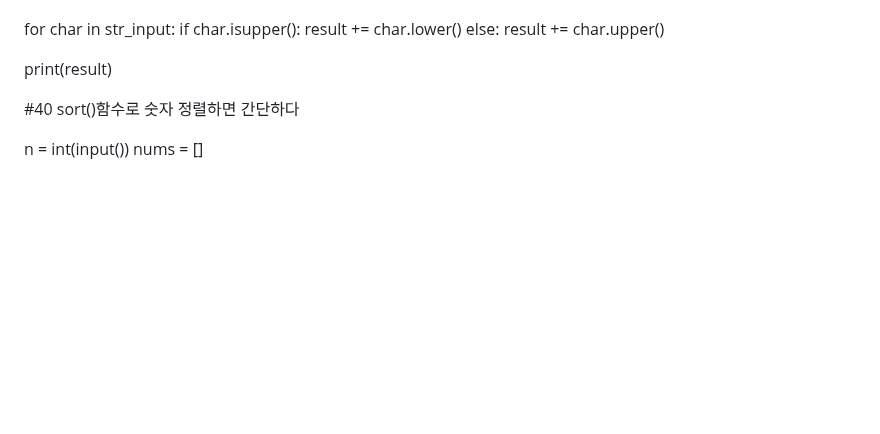
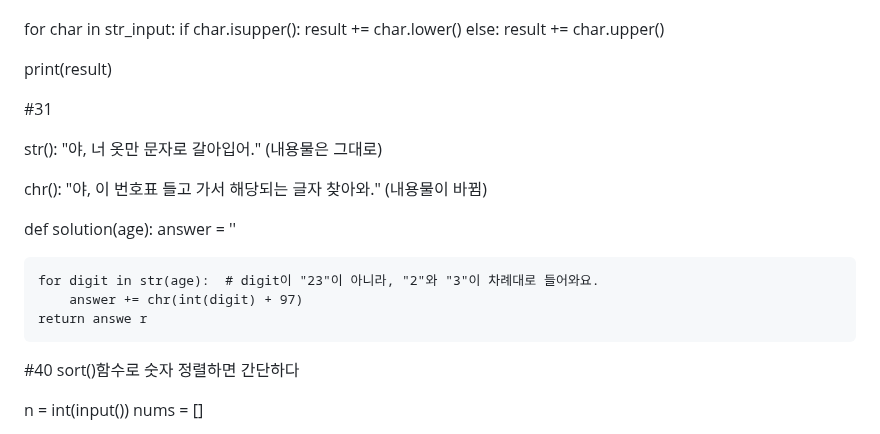
Before and after one commit to honghyunjin7/python_study, a Markdown page: README.md, the part around the change. GitHub-like rendering; blank space fills up the shorter version.

Commit message:
Update README with function explanations and solution
Add explanations for str() and chr() functions and provide a solution for converting age to letters.

```diff
--- a/README.md
+++ b/README.md
@@ -375,6 +375,19 @@ for char in str_input:
 
 print(result)
 
+#31
+
+str(): "야, 너 옷만 문자로 갈아입어." (내용물은 그대로)
+
+chr(): "야, 이 번호표 들고 가서 해당되는 글자 찾아와." (내용물이 바뀜)
+
+def solution(age):
+    answer = ''
+
+    for digit in str(age):  # digit이 "23"이 아니라, "2"와 "3"이 차례대로 들어와요.
+        answer += chr(int(digit) + 97)
+    return answe r
+
 
 
 #40
```
